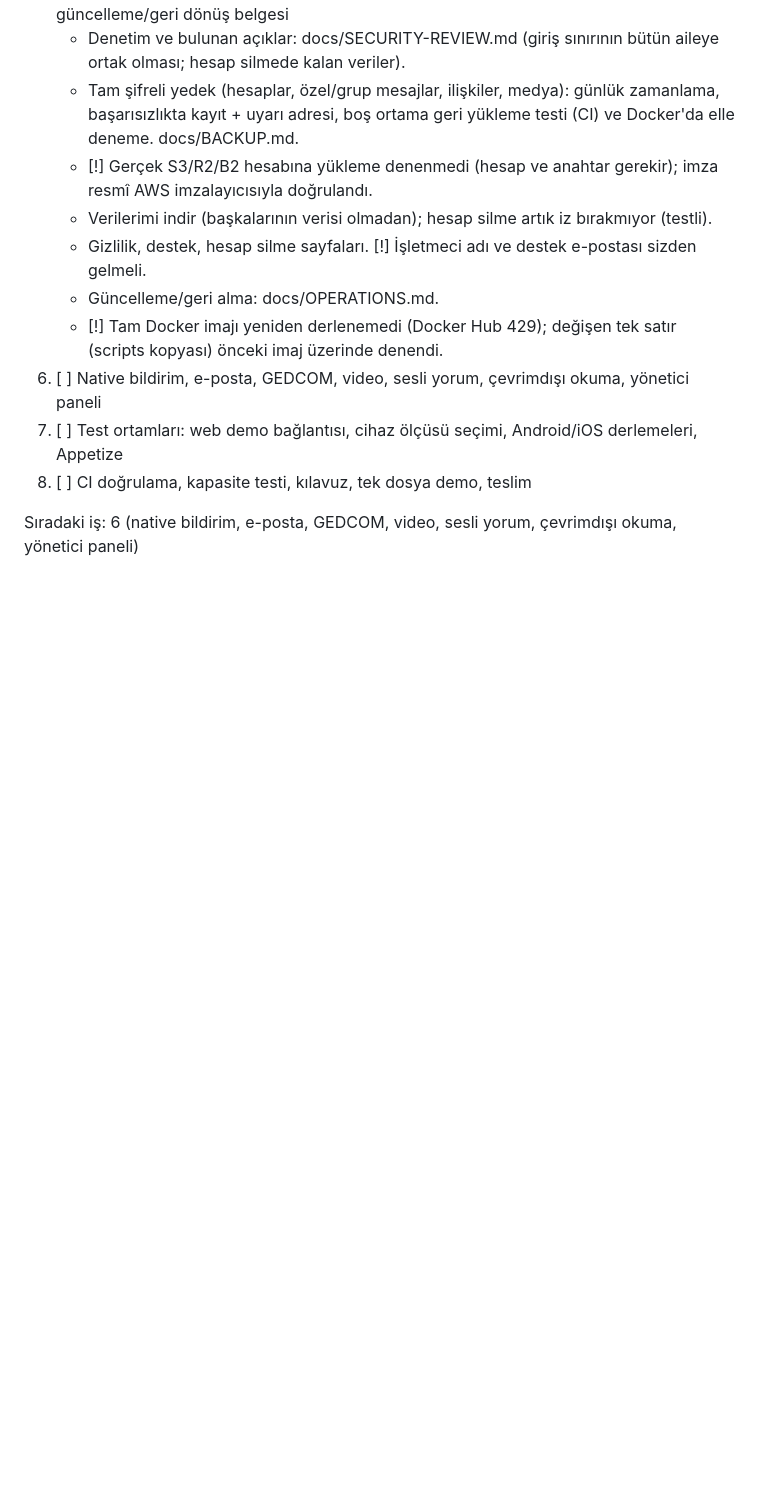
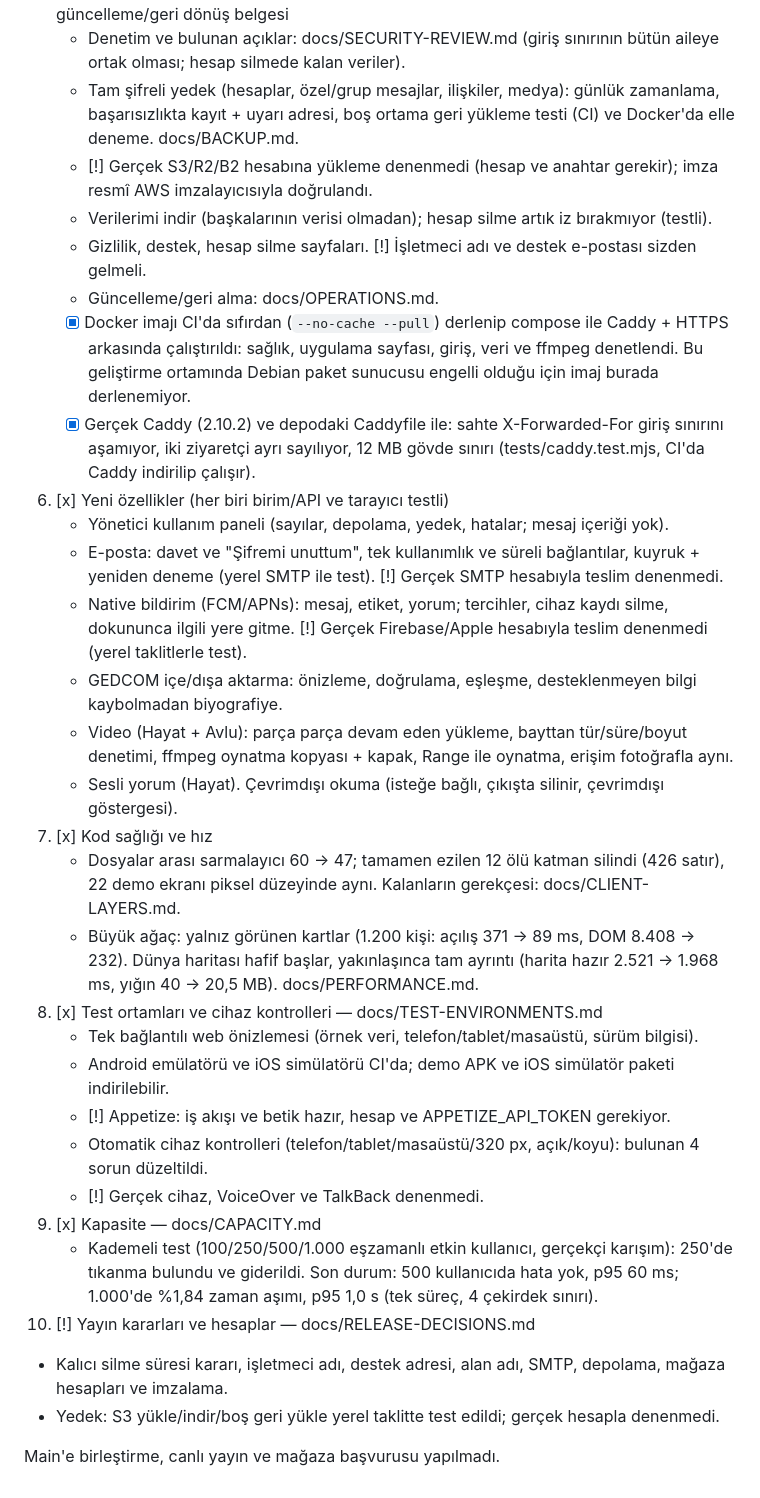
Before and after one commit to keremsaricicek/saricicektree, a Markdown page: docs/STATUS.md, the part around one of its changes. Rendered like a GitHub page; blank space fills up the shorter version.

Commit message:
Status: this round's results, remaining blockers and links
Co-Authored-By: Claude Opus 5.5 <noreply@anthropic.com>
Claude-Session: https://claude.ai/code/session_01BiQ1cAGyZQs2R5kkR4CaDb

```diff
--- a/docs/STATUS.md
+++ b/docs/STATUS.md
@@ -38,9 +36,37 @@ Durum: [x] kodlandı ve test edildi · [k] kodlandı, test edilmedi/kısmi · [
    - Verilerimi indir (başkalarının verisi olmadan); hesap silme artık iz bırakmıyor (testli).
    - Gizlilik, destek, hesap silme sayfaları. [!] İşletmeci adı ve destek e-postası sizden gelmeli.
    - Güncelleme/geri alma: docs/OPERATIONS.md.
-   - [!] Tam Docker imajı yeniden derlenemedi (Docker Hub 429); değişen tek satır (scripts kopyası) önceki imaj üzerinde denendi.
-6. [ ] Native bildirim, e-posta, GEDCOM, video, sesli yorum, çevrimdışı okuma, yönetici paneli
-7. [ ] Test ortamları: web demo bağlantısı, cihaz ölçüsü seçimi, Android/iOS derlemeleri, Appetize
-8. [ ] CI doğrulama, kapasite testi, kılavuz, tek dosya demo, teslim
+   - [x] Docker imajı CI'da sıfırdan (`--no-cache --pull`) derlenip compose ile Caddy + HTTPS arkasında çalıştırıldı:
+     sağlık, uygulama sayfası, giriş, veri ve ffmpeg denetlendi. Bu geliştirme ortamında Debian paket sunucusu engelli olduğu
+     için imaj burada derlenemiyor.
+   - [x] Gerçek Caddy (2.10.2) ve depodaki Caddyfile ile: sahte X-Forwarded-For giriş sınırını aşamıyor, iki ziyaretçi ayrı
+     sayılıyor, 12 MB gövde sınırı (tests/caddy.test.mjs, CI'da Caddy indirilip çalışır).
+6. [x] Yeni özellikler (her biri birim/API ve tarayıcı testli)
+   - Yönetici kullanım paneli (sayılar, depolama, yedek, hatalar; mesaj içeriği yok).
+   - E-posta: davet ve "Şifremi unuttum", tek kullanımlık ve süreli bağlantılar, kuyruk + yeniden deneme (yerel SMTP ile test).
+     [!] Gerçek SMTP hesabıyla teslim denenmedi.
+   - Native bildirim (FCM/APNs): mesaj, etiket, yorum; tercihler, cihaz kaydı silme, dokununca ilgili yere gitme.
+     [!] Gerçek Firebase/Apple hesabıyla teslim denenmedi (yerel taklitlerle test).
+   - GEDCOM içe/dışa aktarma: önizleme, doğrulama, eşleşme, desteklenmeyen bilgi kaybolmadan biyografiye.
+   - Video (Hayat + Avlu): parça parça devam eden yükleme, bayttan tür/süre/boyut denetimi, ffmpeg oynatma kopyası + kapak,
+     Range ile oynatma, erişim fotoğrafla aynı.
+   - Sesli yorum (Hayat). Çevrimdışı okuma (isteğe bağlı, çıkışta silinir, çevrimdışı göstergesi).
+7. [x] Kod sağlığı ve hız
+   - Dosyalar arası sarmalayıcı 60 → 47; tamamen ezilen 12 ölü katman silindi (426 satır), 22 demo ekranı piksel düzeyinde aynı.
+     Kalanların gerekçesi: docs/CLIENT-LAYERS.md.
+   - Büyük ağaç: yalnız görünen kartlar (1.200 kişi: açılış 371 → 89 ms, DOM 8.408 → 232). Dünya haritası hafif başlar,
+     yakınlaşınca tam ayrıntı (harita hazır 2.521 → 1.968 ms, yığın 40 → 20,5 MB). docs/PERFORMANCE.md.
+8. [x] Test ortamları ve cihaz kontrolleri — docs/TEST-ENVIRONMENTS.md
+   - Tek bağlantılı web önizlemesi (örnek veri, telefon/tablet/masaüstü, sürüm bilgisi).
+   - Android emülatörü ve iOS simülatörü CI'da; demo APK ve iOS simülatör paketi indirilebilir.
+   - [!] Appetize: iş akışı ve betik hazır, hesap ve APPETIZE_API_TOKEN gerekiyor.
+   - Otomatik cihaz kontrolleri (telefon/tablet/masaüstü/320 px, açık/koyu): bulunan 4 sorun düzeltildi.
+   - [!] Gerçek cihaz, VoiceOver ve TalkBack denenmedi.
+9. [x] Kapasite — docs/CAPACITY.md
+   - Kademeli test (100/250/500/1.000 eşzamanlı etkin kullanıcı, gerçekçi karışım): 250'de tıkanma bulundu ve giderildi.
+     Son durum: 500 kullanıcıda hata yok, p95 60 ms; 1.000'de %1,84 zaman aşımı, p95 1,0 s (tek süreç, 4 çekirdek sınırı).
+10. [!] Yayın kararları ve hesaplar — docs/RELEASE-DECISIONS.md
+   - Kalıcı silme süresi kararı, işletmeci adı, destek adresi, alan adı, SMTP, depolama, mağaza hesapları ve imzalama.
+   - Yedek: S3 yükle/indir/boş geri yükle yerel taklitte test edildi; gerçek hesapla denenmedi.
 
-Sıradaki iş: 6 (native bildirim, e-posta, GEDCOM, video, sesli yorum, çevrimdışı okuma, yönetici paneli)
+Main'e birleştirme, canlı yayın ve mağaza başvurusu yapılmadı.
```
Also changed, not shown: other parts of docs/STATUS.md (+2 -4 lines).
